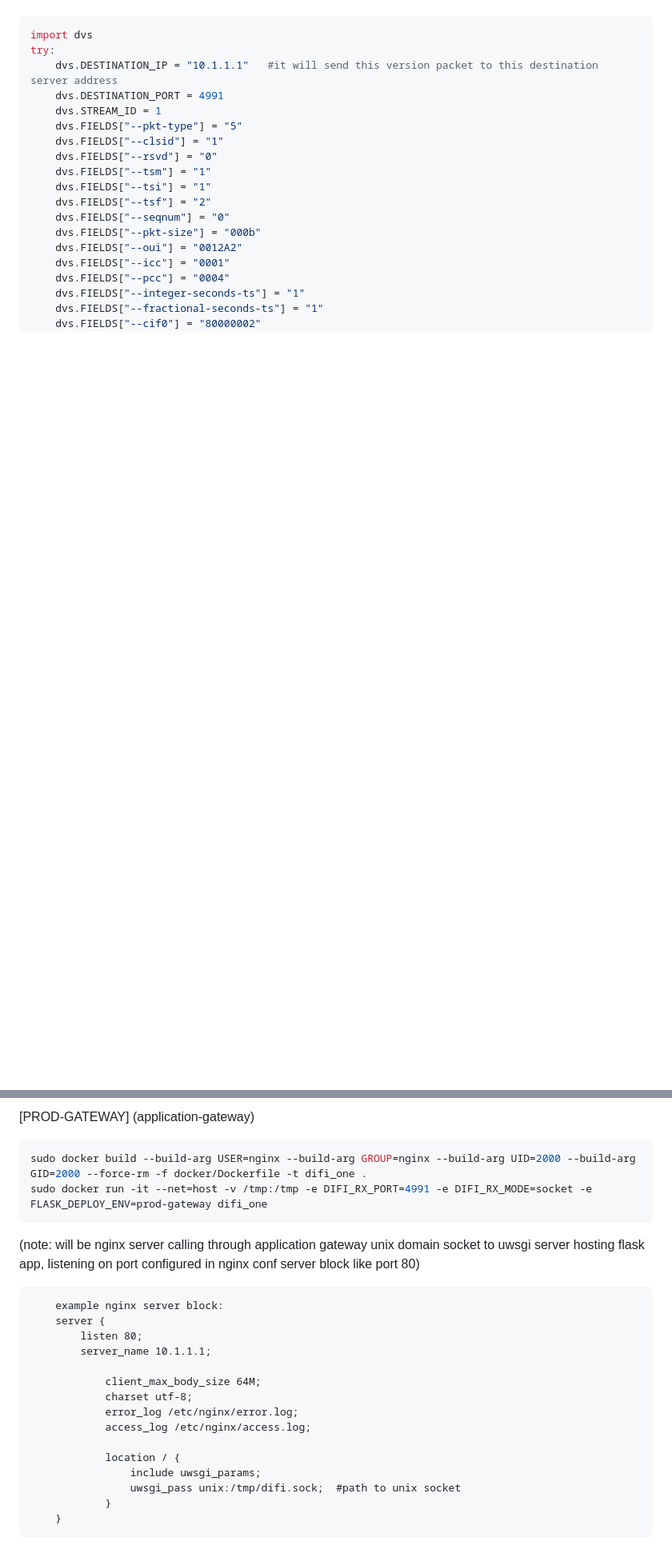
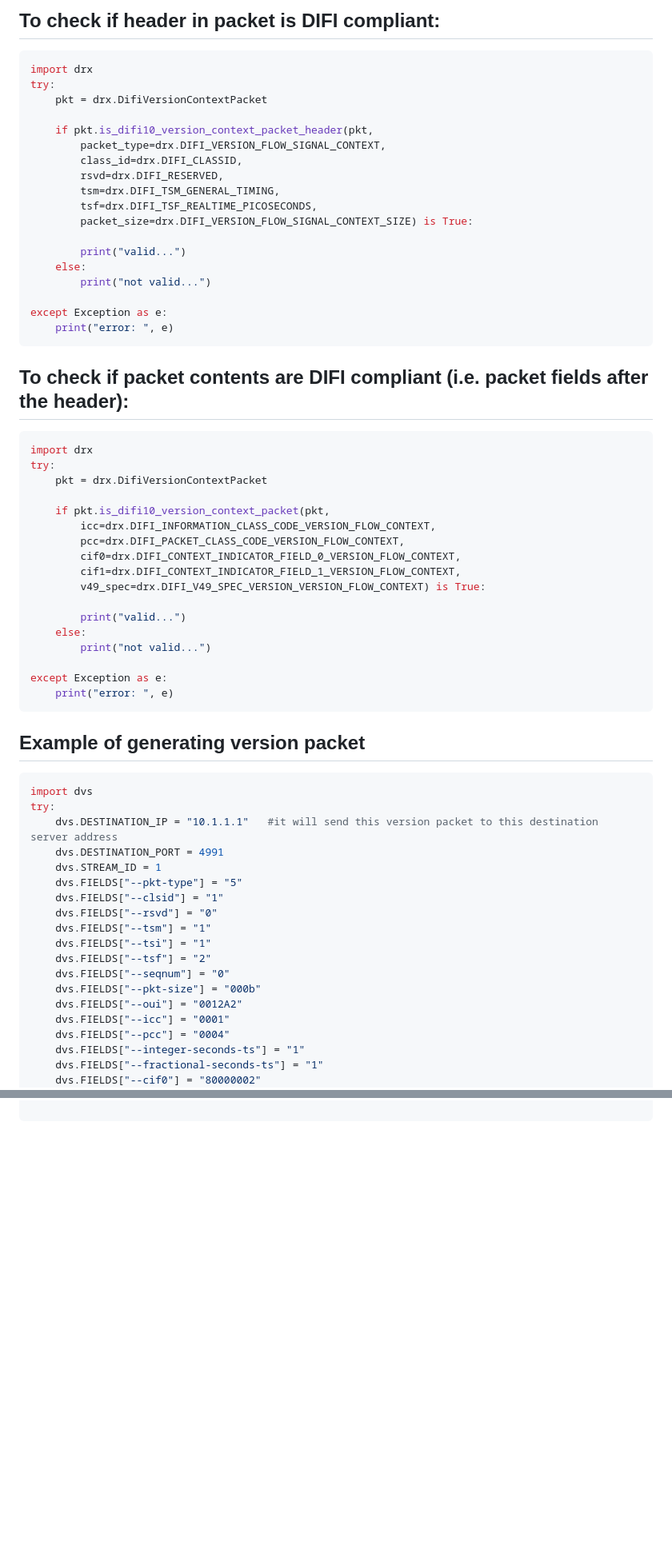
Before and after one commit to DIFI-Consortium/DIFI-Certification, a Markdown page: DIFI_Validator/README.md, 2 parts joined by grey strips. Shown: that part at 80% size. GitHub-like rendering; blank space fills up the shorter version.

Commit message:
fixed up examples part of readme

````diff
--- a/DIFI_Validator/README.md
+++ b/DIFI_Validator/README.md
@@ -32,3 +58,48 @@ Below are several quick hint examples for reference purposes:
+## To check if header in packet is DIFI compliant:
+
+```Python
+import drx
+try:
+    pkt = drx.DifiVersionContextPacket
+
+    if pkt.is_difi10_version_context_packet_header(pkt,
+        packet_type=drx.DIFI_VERSION_FLOW_SIGNAL_CONTEXT,
+        class_id=drx.DIFI_CLASSID,
+        rsvd=drx.DIFI_RESERVED,
+        tsm=drx.DIFI_TSM_GENERAL_TIMING,
+        tsf=drx.DIFI_TSF_REALTIME_PICOSECONDS,
+        packet_size=drx.DIFI_VERSION_FLOW_SIGNAL_CONTEXT_SIZE) is True:
+
+        print("valid...")
+    else:
+        print("not valid...")
+
+except Exception as e:
+    print("error: ", e)
+```
+
+## To check if packet contents are DIFI compliant (i.e. packet fields after the header):
+```Python
+import drx
+try:
+    pkt = drx.DifiVersionContextPacket
+
+    if pkt.is_difi10_version_context_packet(pkt,
+        icc=drx.DIFI_INFORMATION_CLASS_CODE_VERSION_FLOW_CONTEXT,
+        pcc=drx.DIFI_PACKET_CLASS_CODE_VERSION_FLOW_CONTEXT,
+        cif0=drx.DIFI_CONTEXT_INDICATOR_FIELD_0_VERSION_FLOW_CONTEXT,
+        cif1=drx.DIFI_CONTEXT_INDICATOR_FIELD_1_VERSION_FLOW_CONTEXT,
+        v49_spec=drx.DIFI_V49_SPEC_VERSION_VERSION_FLOW_CONTEXT) is True:
+
+        print("valid...")
+    else:
+        print("not valid...")
+
+except Exception as e:
+    print("error: ", e)
+```
+
+## Example of generating version packet
 
 ```Python
 import dvs
@@ -225,25 +135,0 @@ sudo docker run -it --net=host -e DIFI_RX_PORT=4991 -e DIFI_RX_MODE=socket -e FL
-[PROD-GATEWAY] (application-gateway)
-```bash
-sudo docker build --build-arg USER=nginx --build-arg GROUP=nginx --build-arg UID=2000 --build-arg GID=2000 --force-rm -f docker/Dockerfile -t difi_one .
-sudo docker run -it --net=host -v /tmp:/tmp -e DIFI_RX_PORT=4991 -e DIFI_RX_MODE=socket -e FLASK_DEPLOY_ENV=prod-gateway difi_one
-```
-
-(note: will be nginx server calling through application gateway unix domain socket to uwsgi server hosting flask app, listening on port configured in nginx conf server block like port 80)
-
-```
-    example nginx server block:
-    server {
-        listen 80;
-        server_name 10.1.1.1;
-
-            client_max_body_size 64M;
-            charset utf-8;
-            error_log /etc/nginx/error.log;
-            access_log /etc/nginx/access.log;
-
-            location / {
-                include uwsgi_params;
-                uwsgi_pass unix:/tmp/difi.sock;  #path to unix socket
-            }
-    }
-```
````
Also changed, not shown: other parts of DIFI_Validator/README.md (+30 -164 lines), DIFI_Validator/docker/README.md (+5 -1 lines).
